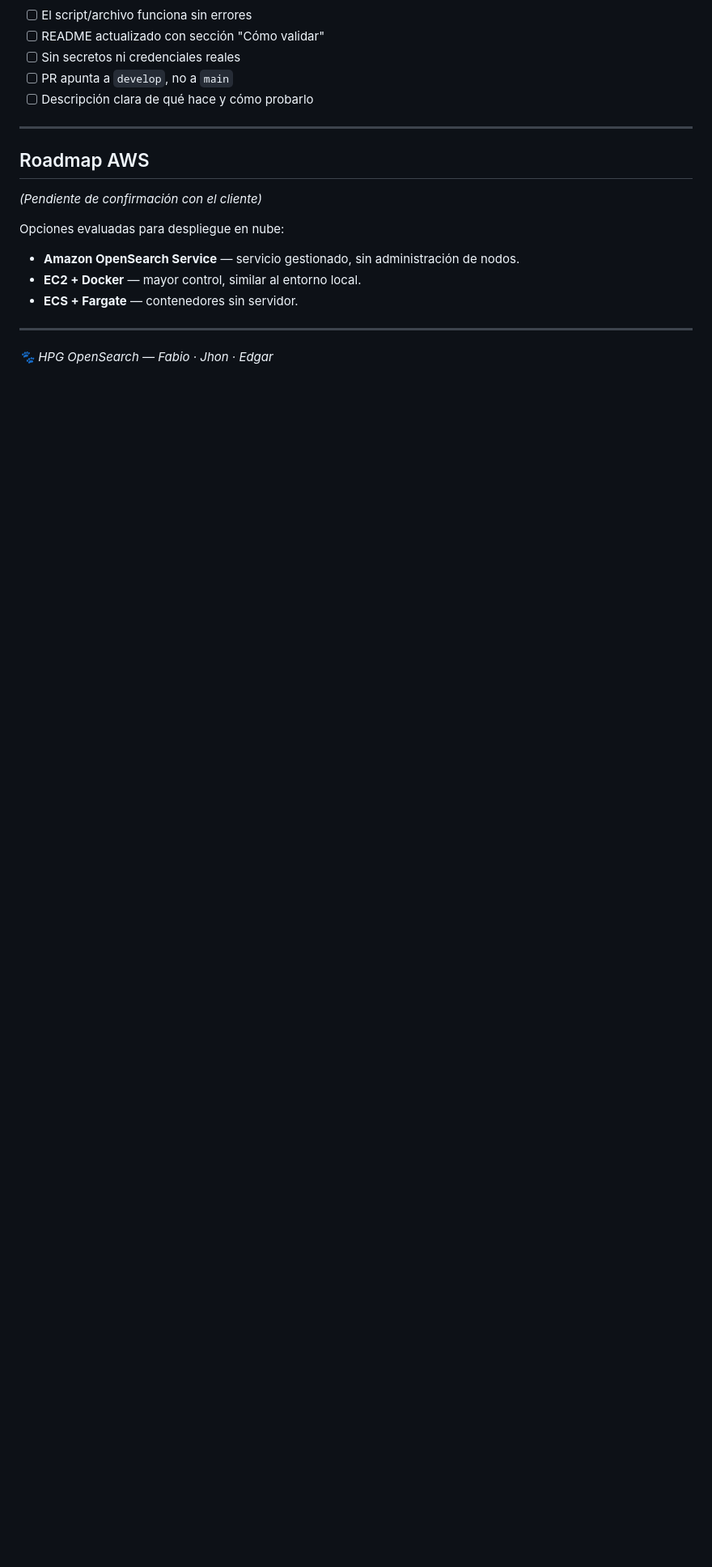
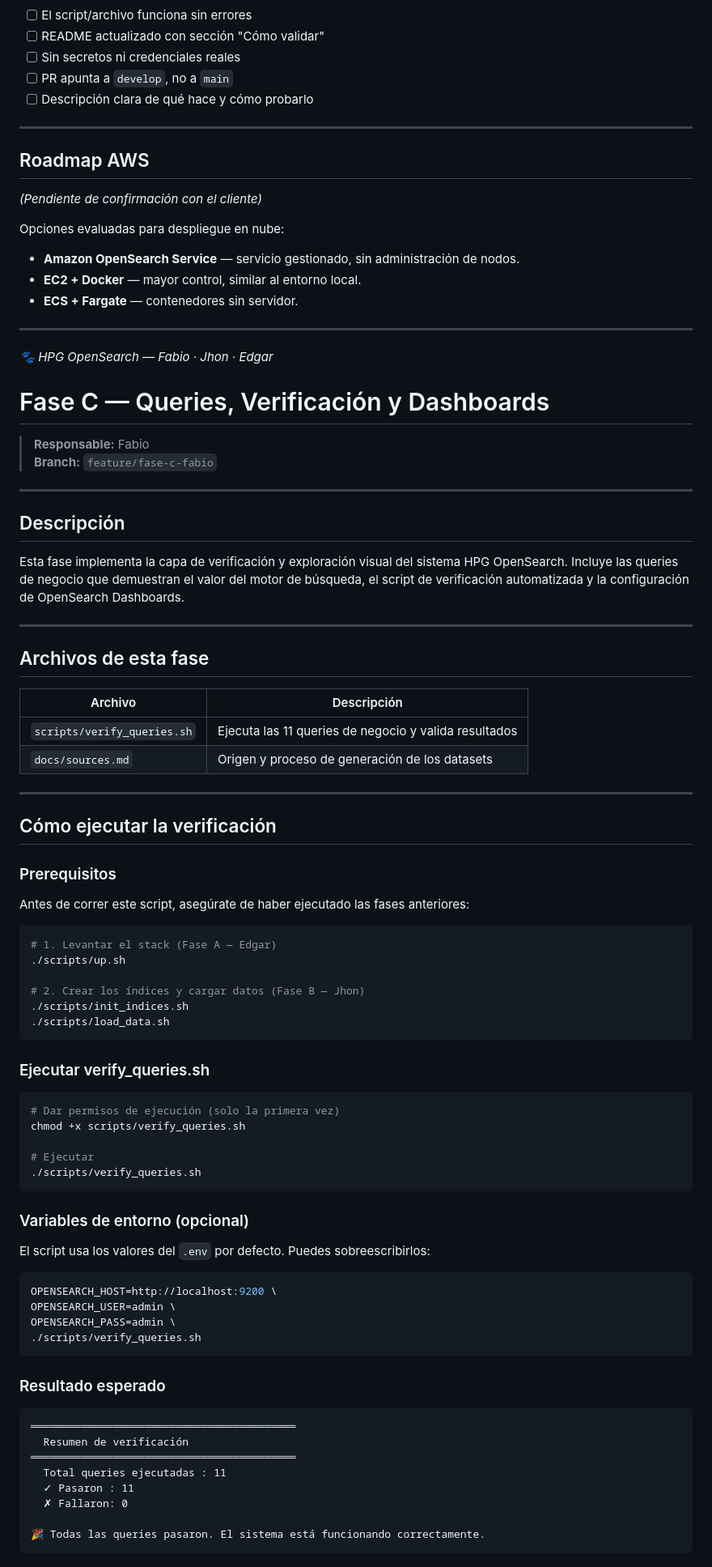
Before and after one commit to EdgarQuiroga-Blend/Misi-n, a Markdown page: README.md, the part around one of its changes. Shown at 81% size. Rendered like a GitHub page; blank space fills up the shorter version.

Commit message:
docs: Se agrego sources y se actualizo Readme

````diff
--- a/README.md
+++ b/README.md
@@ -276,3 +276,73 @@ Opciones evaluadas para despliegue en nube:
 ---
 
 *🐾 HPG OpenSearch — Fabio · Jhon · Edgar*
+
+# Fase C — Queries, Verificación y Dashboards
+
+> **Responsable:** Fabio
+> **Branch:** `feature/fase-c-fabio`
+
+---
+
+## Descripción
+
+Esta fase implementa la capa de verificación y exploración visual del sistema HPG OpenSearch. Incluye las queries de negocio que demuestran el valor del motor de búsqueda, el script de verificación automatizada y la configuración de OpenSearch Dashboards.
+
+---
+
+## Archivos de esta fase
+
+| Archivo | Descripción |
+|---------|-------------|
+| `scripts/verify_queries.sh` | Ejecuta las 11 queries de negocio y valida resultados |
+| `docs/sources.md` | Origen y proceso de generación de los datasets |
+
+---
+
+## Cómo ejecutar la verificación
+
+### Prerequisitos
+Antes de correr este script, asegúrate de haber ejecutado las fases anteriores:
+
+```bash
+# 1. Levantar el stack (Fase A — Edgar)
+./scripts/up.sh
+
+# 2. Crear los índices y cargar datos (Fase B — Jhon)
+./scripts/init_indices.sh
+./scripts/load_data.sh
+```
+
+### Ejecutar verify_queries.sh
+
+```bash
+# Dar permisos de ejecución (solo la primera vez)
+chmod +x scripts/verify_queries.sh
+
+# Ejecutar
+./scripts/verify_queries.sh
+```
+
+### Variables de entorno (opcional)
+El script usa los valores del `.env` por defecto. Puedes sobreescribirlos:
+
+```bash
+OPENSEARCH_HOST=http://localhost:9200 \
+OPENSEARCH_USER=admin \
+OPENSEARCH_PASS=admin \
+./scripts/verify_queries.sh
+```
+
+### Resultado esperado
+
+```
+══════════════════════════════════════════
+  Resumen de verificación
+══════════════════════════════════════════
+  Total queries ejecutadas : 11
+  ✓ Pasaron : 11
+  ✗ Fallaron: 0
+
+🎉 Todas las queries pasaron. El sistema está funcionando correctamente.
+```
+
````
Also changed, not shown: other parts of README.md (+89 -0 lines), docs/sources.md (added, +99 -0 lines).
